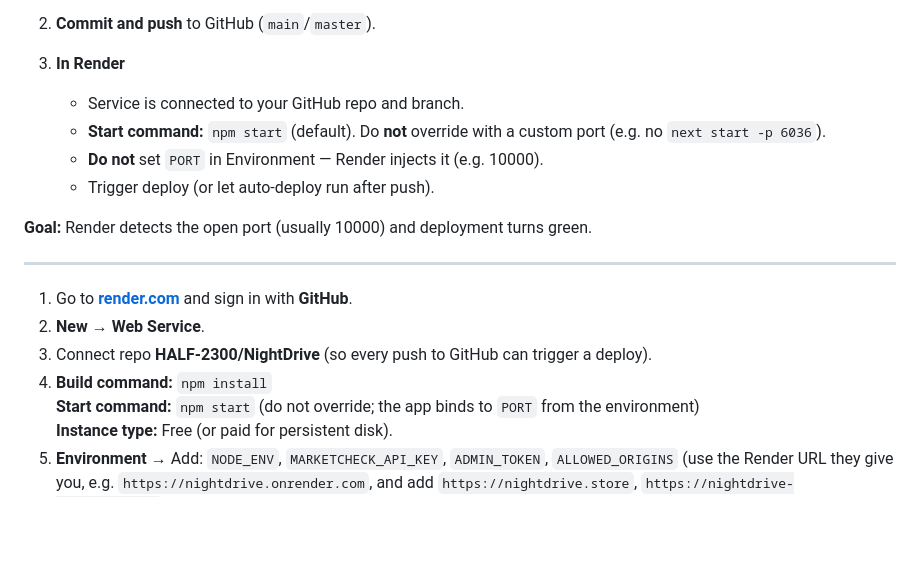
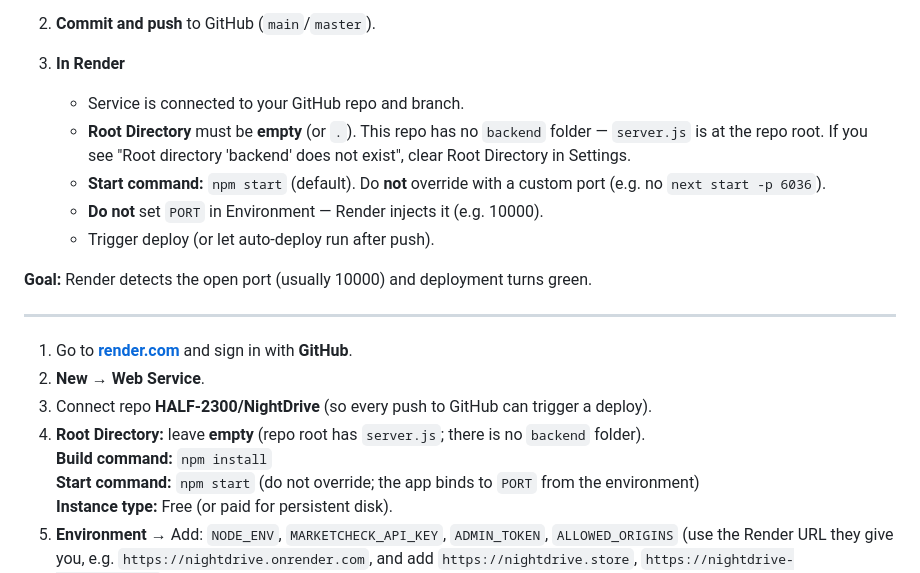
Before and after one commit to HALF-2300/NightDrive, a Markdown page: DEPLOY.md, the part around the change. Drawn GitHub-style; blank space fills up the shorter version.

Commit message:
Deploy: Render Root Directory must be empty (no backend folder)
Co-authored-by: Cursor <cursoragent@cursor.com>

```diff
--- a/DEPLOY.md
+++ b/DEPLOY.md
@@ -154,6 +154,7 @@ In Cloudflare **Rules** → **Page Rules** (or **Redirect Rules**): redirect `ht
 
 3. **In Render**
    - Service is connected to your GitHub repo and branch.
+   - **Root Directory** must be **empty** (or `.`). This repo has no `backend` folder — `server.js` is at the repo root. If you see "Root directory 'backend' does not exist", clear Root Directory in Settings.
    - **Start command:** `npm start` (default). Do **not** override with a custom port (e.g. no `next start -p 6036`).
    - **Do not** set `PORT` in Environment — Render injects it (e.g. 10000).
    - Trigger deploy (or let auto-deploy run after push).
@@ -165,7 +166,8 @@ In Cloudflare **Rules** → **Page Rules** (or **Redirect Rules**): redirect `ht
 1. Go to **[render.com](https://render.com)** and sign in with **GitHub**.
 2. **New** → **Web Service**.
 3. Connect repo **HALF-2300/NightDrive** (so every push to GitHub can trigger a deploy).
-4. **Build command:** `npm install`
+4. **Root Directory:** leave **empty** (repo root has `server.js`; there is no `backend` folder).
+   **Build command:** `npm install`
    **Start command:** `npm start` (do not override; the app binds to `PORT` from the environment)
    **Instance type:** Free (or paid for persistent disk).
 5. **Environment** → Add: `NODE_ENV`, `MARKETCHECK_API_KEY`, `ADMIN_TOKEN`, `ALLOWED_ORIGINS` (use the Render URL they give you, e.g. `https://nightdrive.onrender.com`, and add `https://nightdrive.store`, `https://nightdrive-795.pages.dev`).
```
